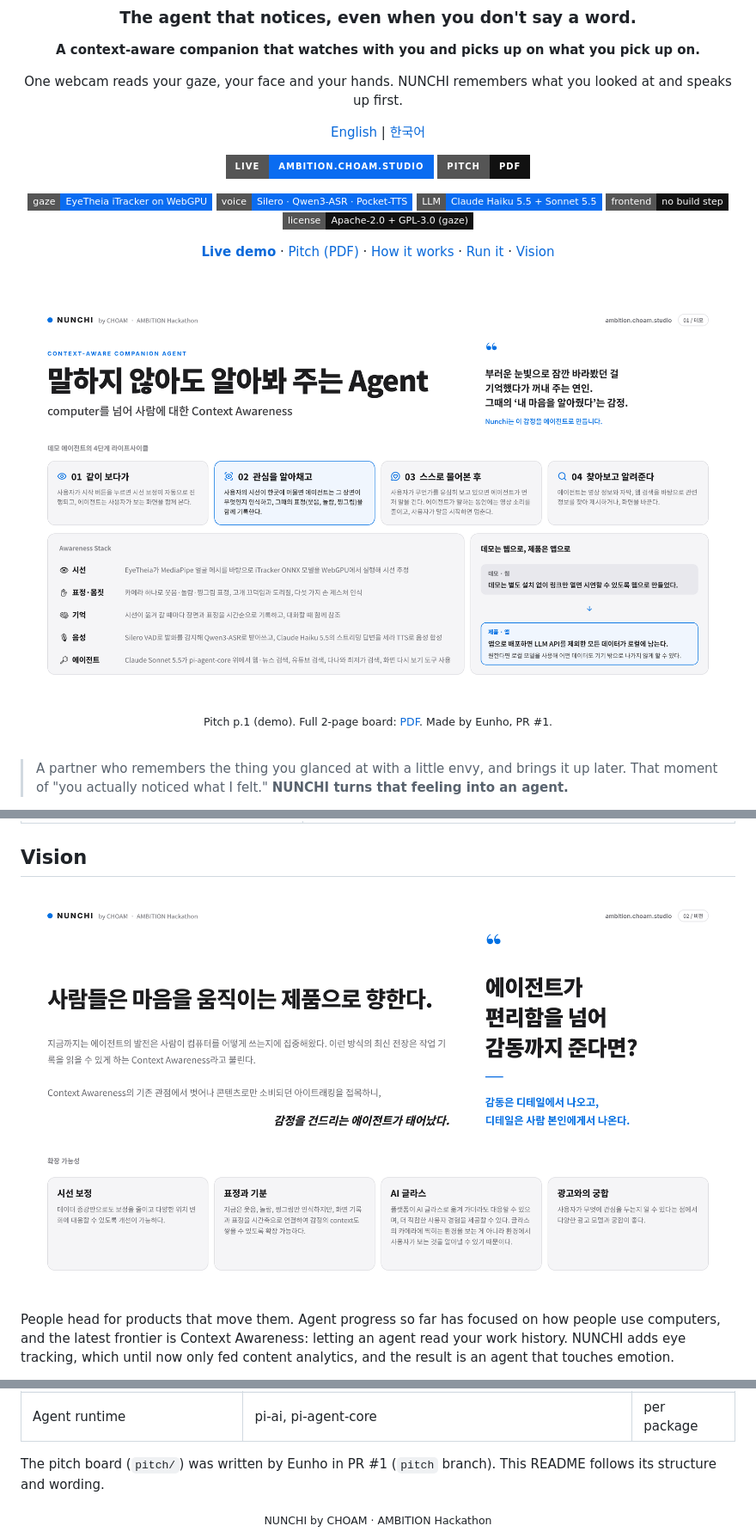
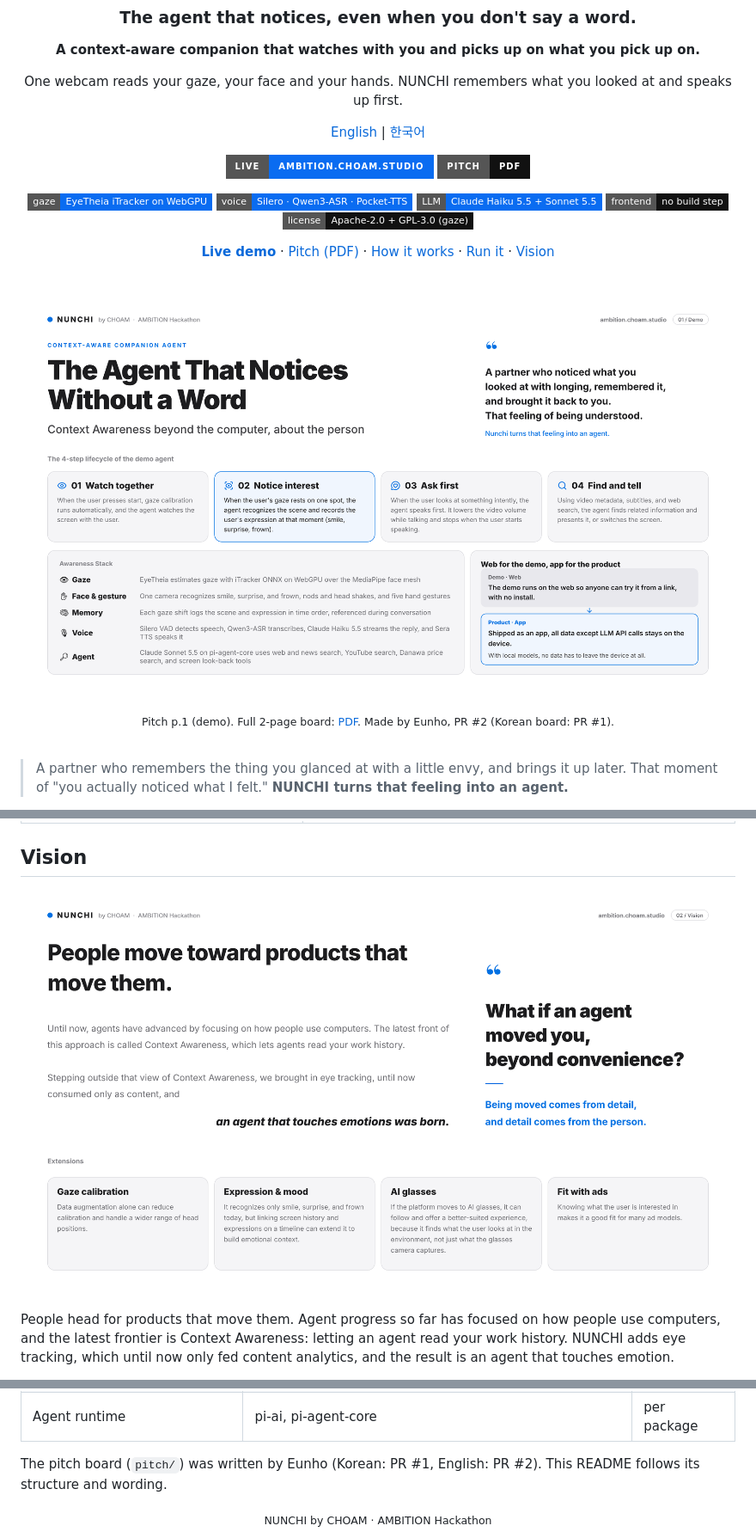
Before and after one commit to CHOAM-CO/CHOAM-AMBITION, a Markdown page: README.md, 3 parts joined by grey strips. Shown at 86% size. Rendered like a GitHub page; folded sections open; badges without logos.

Commit message:
README: English README uses the English pitch board (PR #2)
Co-Authored-By: Claude Opus 5.5 <noreply@anthropic.com>

```diff
--- a/README.md
+++ b/README.md
@@ -23,9 +23,9 @@ One webcam reads your gaze, your face and your hands. NUNCHI remembers what you
 
 <br>
 
-<a href="pitch/nunchi-pitch.pdf"><img src="pitch/nunchi-p1.png" width="100%" alt="NUNCHI pitch, page 1: an agent that notices without being told. The 4-stage lifecycle and the Awareness Stack."></a>
+<a href="pitch/nunchi-en-pitch.pdf"><img src="pitch/nunchi-en-p1.png" width="100%" alt="NUNCHI pitch, page 1: an agent that notices without being told. The 4-stage lifecycle and the Awareness Stack."></a>
 
-<sub>Pitch p.1 (demo). Full 2-page board: <a href="pitch/nunchi-pitch.pdf">PDF</a>. Made by Eunho, PR #1.</sub>
+<sub>Pitch p.1 (demo). Full 2-page board: <a href="pitch/nunchi-en-pitch.pdf">PDF</a>. Made by Eunho, PR #2 (Korean board: PR #1).</sub>
 
 </div>
 
@@ -240,7 +240,7 @@ Tune values live from the console via `window.AMBITION_CONFIG` (gaze, gestures,
 ## Vision
 
 <div align="center">
-<a href="pitch/nunchi-pitch.pdf"><img src="pitch/nunchi-p2.png" width="100%" alt="NUNCHI pitch, page 2: people move toward products that move their hearts. What if an agent went beyond convenience and moved you?"></a>
+<a href="pitch/nunchi-en-pitch.pdf"><img src="pitch/nunchi-en-p2.png" width="100%" alt="NUNCHI pitch, page 2: people move toward products that move their hearts. What if an agent went beyond convenience and moved you?"></a>
 </div>
 
 <br>
@@ -287,6 +287,6 @@ This repo is **Apache-2.0** ([`LICENSE`](LICENSE)). The gaze code `web/js/eyethe
 | Client-side inference | onnxruntime-web | MIT |
 | Agent runtime | pi-ai, pi-agent-core | per package |
 
-The pitch board (`pitch/`) was written by Eunho in PR #1 (`pitch` branch). This README follows its structure and wording.
+The pitch board (`pitch/`) was written by Eunho (Korean: PR #1, English: PR #2). This README follows its structure and wording.
 
 <div align="center"><sub>NUNCHI by CHOAM · AMBITION Hackathon</sub></div>
```
Also changed, not shown: other parts of README.md (+2 -2 lines).
